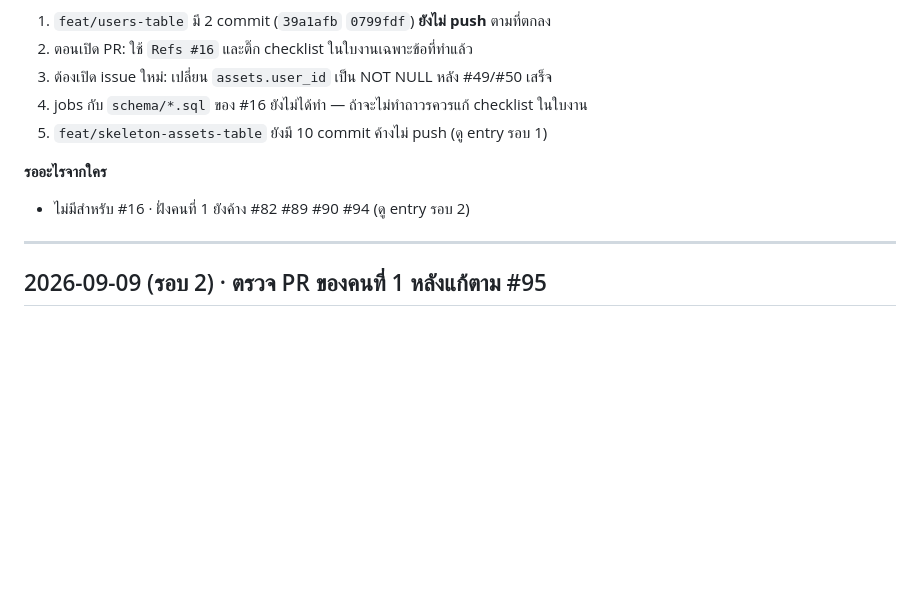
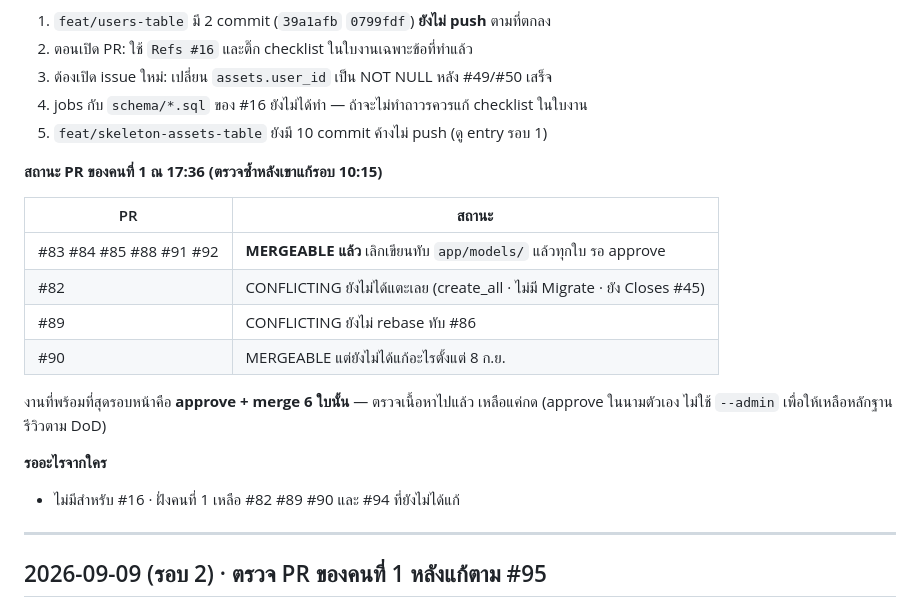
Before and after one commit to boss2912/luma-webapp-g04, a Markdown page: docs/worklog/2-data.md, the part around the change. GitHub-like rendering; blank space fills up the shorter version.

Commit message:
docs(db): อัปเดตสถานะ PR ของคนที่ 1 ใน worklog

```diff
--- a/docs/worklog/2-data.md
+++ b/docs/worklog/2-data.md
@@ -68,8 +68,20 @@
 4. jobs กับ `schema/*.sql` ของ #16 ยังไม่ได้ทำ — ถ้าจะไม่ทำถาวรควรแก้ checklist ในใบงาน
 5. `feat/skeleton-assets-table` ยังมี 10 commit ค้างไม่ push (ดู entry รอบ 1)
 
+**สถานะ PR ของคนที่ 1 ณ 17:36 (ตรวจซ้ำหลังเขาแก้รอบ 10:15)**
+
+| PR | สถานะ |
+|---|---|
+| #83 #84 #85 #88 #91 #92 | **MERGEABLE แล้ว** เลิกเขียนทับ `app/models/` แล้วทุกใบ รอ approve |
+| #82 | CONFLICTING ยังไม่ได้แตะเลย (create_all · ไม่มี Migrate · ยัง Closes #45) |
+| #89 | CONFLICTING ยังไม่ rebase ทับ #86 |
+| #90 | MERGEABLE แต่ยังไม่ได้แก้อะไรตั้งแต่ 8 ก.ย. |
+
+งานที่พร้อมที่สุดรอบหน้าคือ **approve + merge 6 ใบนั้น** — ตรวจเนื้อหาไปแล้ว
+เหลือแค่กด (approve ในนามตัวเอง ไม่ใช้ `--admin` เพื่อให้เหลือหลักฐานรีวิวตาม DoD)
+
 **รออะไรจากใคร**
-- ไม่มีสำหรับ #16 · ฝั่งคนที่ 1 ยังค้าง #82 #89 #90 #94 (ดู entry รอบ 2)
+- ไม่มีสำหรับ #16 · ฝั่งคนที่ 1 เหลือ #82 #89 #90 และ #94 ที่ยังไม่ได้แก้
 
 ---
 ## 2026-09-09 (รอบ 2) · ตรวจ PR ของคนที่ 1 หลังแก้ตาม #95
```
